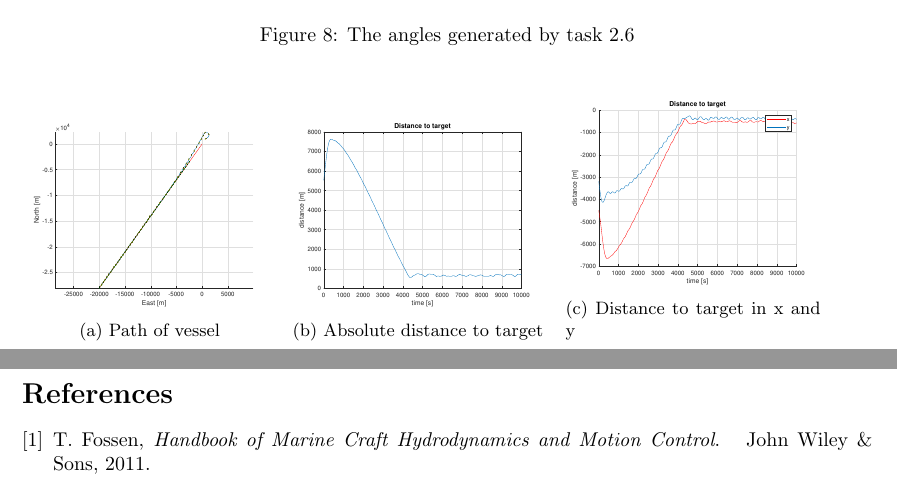
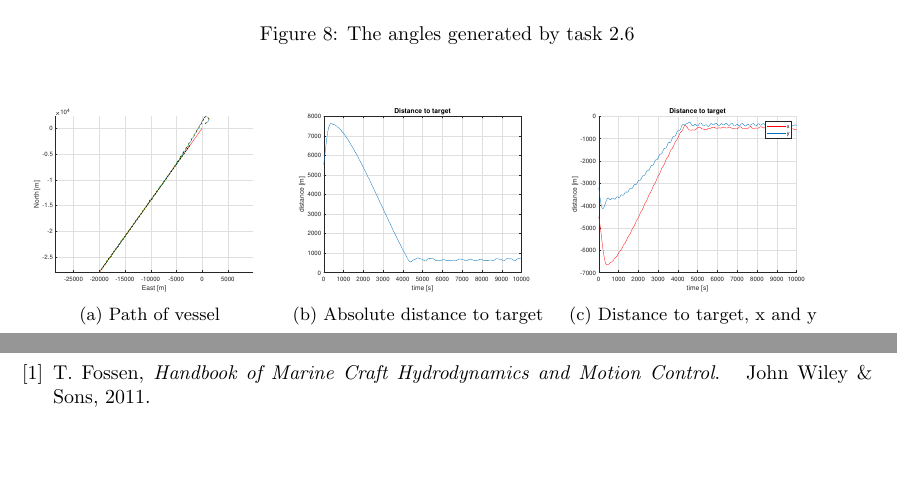
Before and after one commit to martiege/TTK4190-Assignment3, a LaTeX document (latex-code/ov.tex, which reads latex-code/problem2.tex): two parts of pages 7 and 8 of 8, joined at a grey line, cut so that both start at the same text, the shorter picture padded with empty space. Compiled offline with pdfLaTeX.

Commit message:
Minor text-change

```diff
--- a/latex-code/problem2.tex
+++ b/latex-code/problem2.tex
@@ -93,7 +93,7 @@ For this task we implemented the pure-pursuit target-tracking system. The distan
 	~
 	\begin{subfigure}[b]{0.3\textwidth}
 		\includegraphics[width=\textwidth]{x_y_distance_to_target2_7}
-		\caption{Distance to target in x and y}
+		\caption{Distance to target, x and y}
 		\label{fig:x_y_distance_to_target2_7}
 	\end{subfigure}
 	\label{fig:task2_7}
```
